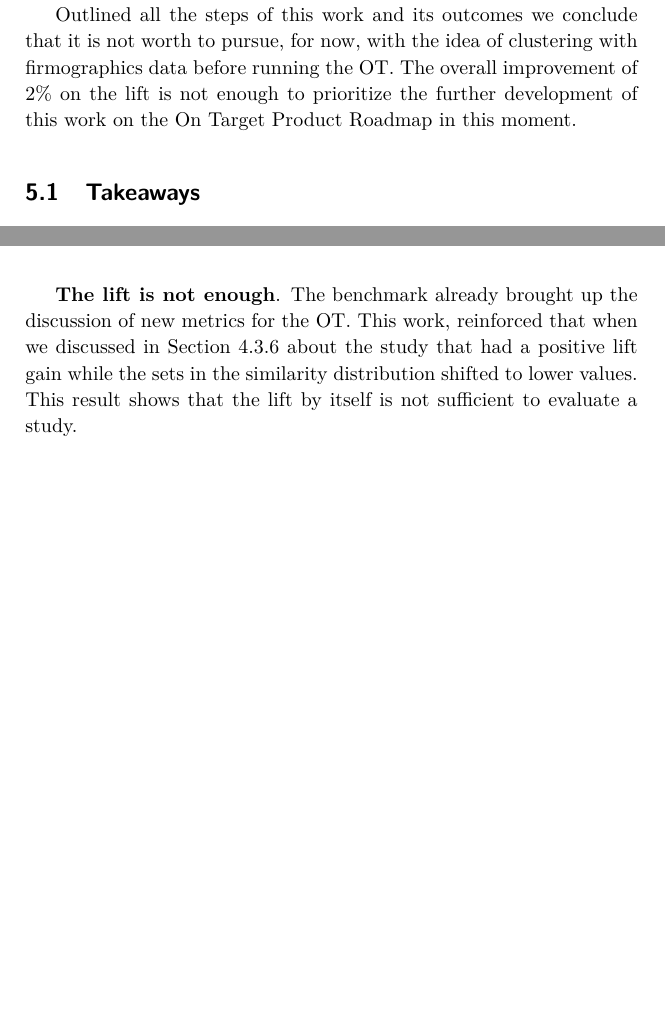
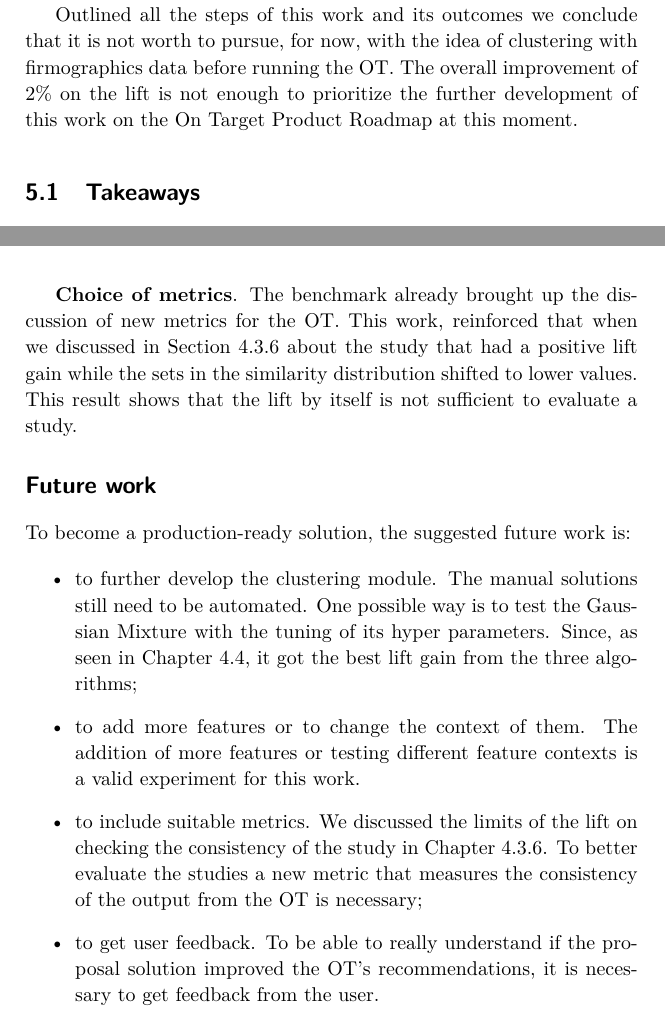
Before and after one commit to mfrata/ufsc-tcc, a LaTeX thesis (main.tex, which reads content/conclusion.tex): two parts of pages 68 and 69 of 74, joined at a grey line, cut so that both start at the same text, the shorter picture padded with empty space. Compiled offline with pdfLaTeX.

Commit message:
Add future work

```diff
--- a/content/conclusion.tex
+++ b/content/conclusion.tex
@@ -8,7 +8,7 @@ We started this thesis by discussing the context of recommender systems and thei
 After that, we introduced some terminology of the On Target and its benchmark, along with the explanation of how the leads are scored through block diagrams. Then, we tackled the clustering procedures. Concerning the choice of the algorithm and number of clusters we decided to adopt a "manual" approach. The clustering strategy and pairing chosen were, respectively, "\fullNameClusterStrategyA{}" (\nameClusterStrategyA{}) and "\fullNameClusterPairingA{}" (\nameClusterPairingA{}). From both of these, two experiments were designed to test the clustering methods: "\fullNameExperimentI{}" (\nameExperimentI{}) and "\fullNameExperimentII{}" (\nameExperimentII{}).
 We analysed their results seeing that the former had a negative gain of approximately $-10\%$ and the latter had a sight improvement of $2\%$. We also, further investigate their results by examining the similarity distribution plots of the studies of the groups former based on the lift gain tables. In this examination we investigated the correlation between the lift and the similarity plot, and other studies' cases that did not yield performance improvement as expected. Finally, we repeated experiment \nameExperimentII{} with other clustering algorithms and verified that none of them surpassed the improvement of the "manual" approach.
 
-Outlined all the steps of this work and its outcomes we conclude that it is not worth to pursue, for now, with the idea of clustering with firmographics data before running the OT. The overall improvement of $2\%$ on the lift is not enough to prioritize the further development of this work on the On Target Product Roadmap in this moment.
+Outlined all the steps of this work and its outcomes we conclude that it is not worth to pursue, for now, with the idea of clustering with firmographics data before running the OT. The overall improvement of $2\%$ on the lift is not enough to prioritize the further development of this work on the On Target Product Roadmap at this moment.
 
 \section{Takeaways}
 
@@ -18,17 +18,15 @@ In spite of the unsatisfactory result in the performance attained, this work bro
 
 \textbf{Better understanding about the problem}. We noticed that some of the studies have distinct clusters in their portfolios while others were the case of a single cluster with outlier companies. Moreover, there were studies with a same magnitude of portfolio and market size while others had an unbalanced configuration. This variability of configurations of a study adds a layer of complexity on the OT. It is not a simple model that fulfils the requirement of consistent recommendations for all of the verticals and branches that Neoway addresses. Knowing more about the data in this problem empowers the team to deliver better solutions;
 
-\textbf{The lift is not enough}. The benchmark already brought up the discussion of new metrics for the OT. This work, reinforced that when we discussed in Section \ref{ch:worth-ment} about the study that had a positive lift gain while the sets in the similarity distribution shifted to lower values. This result shows that the lift by itself is not sufficient to evaluate a study.
+\textbf{Choice of metrics}. The benchmark already brought up the discussion of new metrics for the OT. This work, reinforced that when we discussed in Section \ref{ch:worth-ment} about the study that had a positive lift gain while the sets in the similarity distribution shifted to lower values. This result shows that the lift by itself is not sufficient to evaluate a study.
 
-%\section{Future work}
+\section*{Future work}
 
-%The further improvement of this work would consist on:
+To become a production-ready solution, the suggested future work is:
 
-%\begin{itemize}
-%    \item more development of the clustering module. The manual solutions still need to be automated. One possible way is test with the Gaussian Mixture t
-%    \item the inclusion of more metrics. After all, we
-%    \item testing with the user. Feedback from the OT's user
-%\end{itemize}
-
-% Improve the GMM algorithms (mess with the hyper parameters)
-% Redo number of clusters assignment based on the results of the GMM clustering
+\begin{itemize}
+    \item to further develop the clustering module. The manual solutions still need to be automated. One possible way is to test the Gaussian Mixture with the tuning of its hyper parameters. Since, as seen in Chapter \ref{ch:other-clustering-algos}, it got the best lift gain from the three algorithms;
+    \item to add more features or to change the context of them. The addition of more features or testing different feature contexts is a valid experiment for this work.
+    \item to include suitable metrics. We discussed the limits of the lift on checking the consistency of the study in Chapter \ref{ch:worth-ment}. To better evaluate the studies a new metric that measures the consistency of the output from the OT is necessary;
+    \item to get user feedback. To be able to really understand if the proposal solution improved the OT's recommendations, it is necessary to get feedback from the user.
+\end{itemize}
```
Also changed, not shown: content/chapter4.tex (+1 -0 lines).
